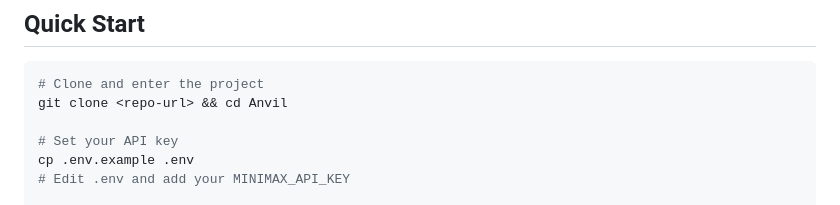
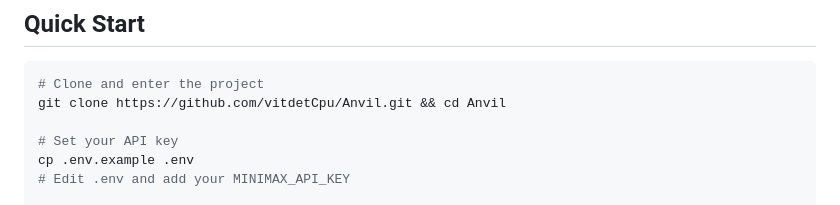
Before and after one commit to vitdetCpu/Anvil, a Markdown page: README.md, the part around the change. Drawn GitHub-style.

````diff
--- a/README.md
+++ b/README.md
@@ -67,7 +67,7 @@ Red analyzes source -> crafts curl attack
 
 ```bash
 # Clone and enter the project
-git clone <repo-url> && cd Anvil
+git clone https://github.com/vitdetCpu/Anvil.git && cd Anvil
 
 # Set your API key
 cp .env.example .env
````
